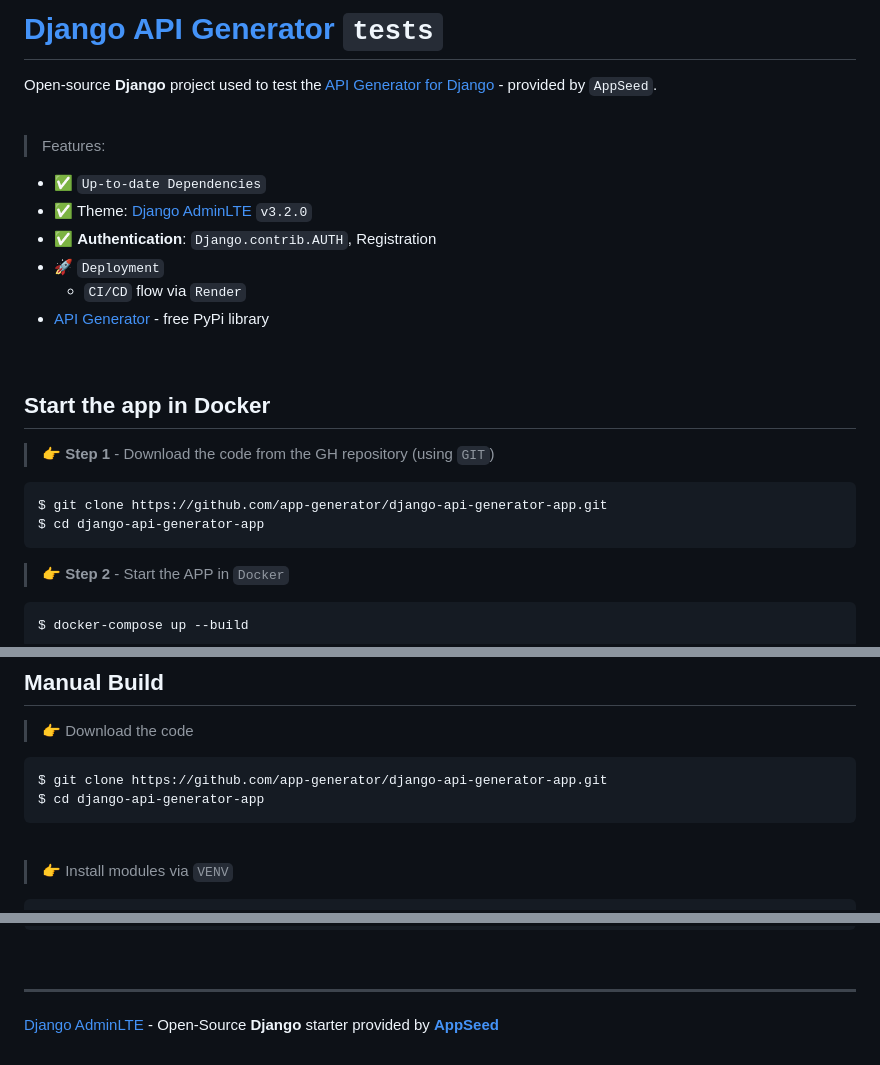
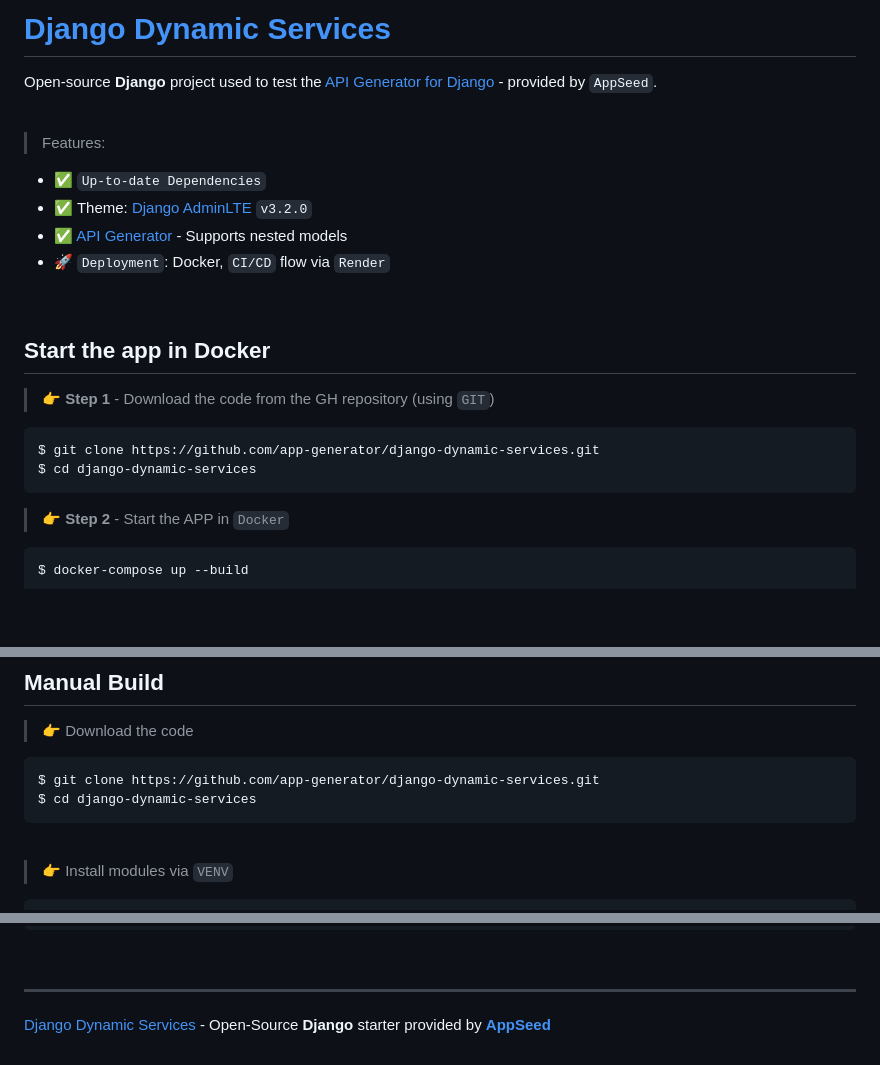
Before and after one commit to app-generator/django-dynamic-services, a Markdown page: README.md, 3 parts joined by grey strips. Drawn GitHub-style; blank space fills up the shorter version.

````diff
--- a/README.md
+++ b/README.md
@@ -1,4 +1,4 @@
-# [Django API Generator](https://github.com/app-generator/django-api-generator) `tests`
+# [Django Dynamic Services](https://github.com/app-generator/django-dynamic-services)
 
 Open-source **Django** project used to test the [API Generator for Django](https://github.com/app-generator/django-api-generator) - provided by `AppSeed`.
 
@@ -8,10 +8,8 @@ Open-source **Django** project used to test the [API Generator for Django](https
 
 - ✅ `Up-to-date Dependencies`
 - ✅ Theme: [Django AdminLTE](https://github.com/app-generator/django-admin-adminlte) `v3.2.0`
-- ✅ **Authentication**: `Django.contrib.AUTH`, Registration
-- 🚀 `Deployment`
-  - `CI/CD` flow via `Render`
-- [API Generator](https://github.com/app-generator/django-api-generator) - free PyPi library
+- ✅ [API Generator](https://github.com/app-generator/django-api-generator) - Supports nested models
+- 🚀 `Deployment`: Docker, `CI/CD` flow via `Render`
 
 <br />
 
@@ -20,8 +18,8 @@ Open-source **Django** project used to test the [API Generator for Django](https
 > 👉 **Step 1** - Download the code from the GH repository (using `GIT`)
 
 ```bash
-$ git clone https://github.com/app-generator/django-api-generator-app.git
-$ cd django-api-generator-app
+$ git clone https://github.com/app-generator/django-dynamic-services.git
+$ cd django-dynamic-services
 ```
 
 > 👉 **Step 2** - Start the APP in `Docker`
@@ -48,8 +46,8 @@ $  docker exec <CONTAINER_ID> python manage.py createsuperuser # create the supe
 > 👉 Download the code
 
 ```bash
-$ git clone https://github.com/app-generator/django-api-generator-app.git
-$ cd django-api-generator-app
+$ git clone https://github.com/app-generator/django-dynamic-services.git
+$ cd django-dynamic-services
 ```
 
 <br />
@@ -166,4 +164,4 @@ The project is coded using a simple and intuitive structure presented below:
 <br />
 
 ---
-[Django AdminLTE](https://appseed.us/product/adminlte/django/) - Open-Source **Django** starter provided by **[AppSeed](https://appseed.us/)**
+[Django Dynamic Services](https://github.com/app-generator/django-dynamic-services) - Open-Source **Django** starter provided by **[AppSeed](https://appseed.us/)**
````
Also changed, not shown: other parts of README.md (+2 -2 lines).
